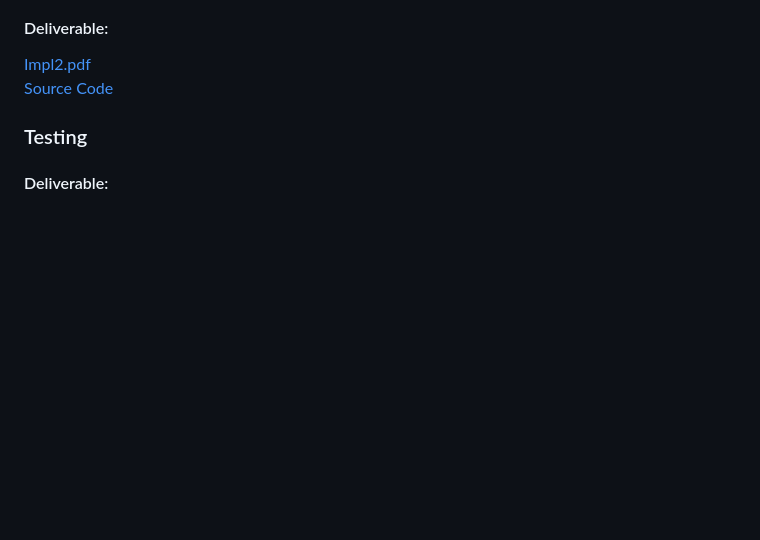
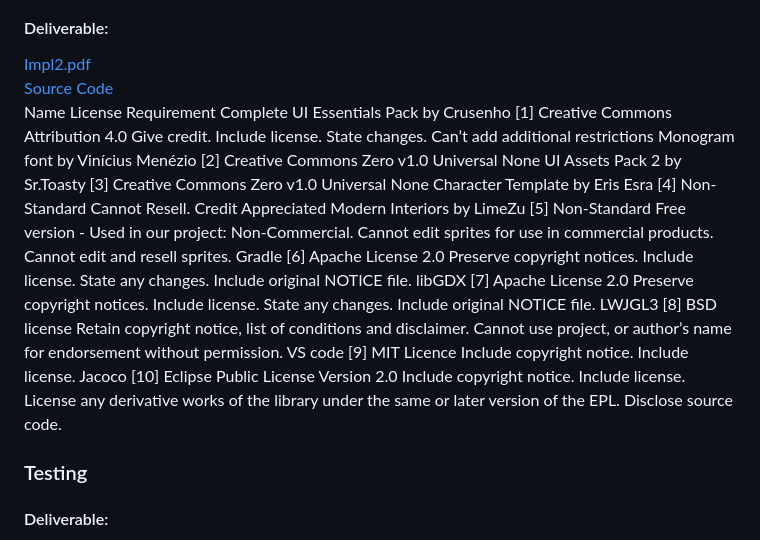
Before and after one commit to EdLack/EdLack.github.io, a Markdown page: README.md, the part around the change. Rendered like a GitHub page; blank space fills up the shorter version.

```diff
--- a/README.md
+++ b/README.md
@@ -44,6 +44,64 @@ Assessment 1/2 Deliverables (Old & New) <br/>
   <br/>
   <a href="https://github.com/KyberCrys/Team-2-Assessment-2-Engineering-Project/releases/tag/untagged-df7a6eb590a3cb672585">Source Code</a>
   <br/>
+   <thead>
+    <tr>
+      <th>Name</th>
+      <th>License</th>
+      <th>Requirement</th>
+    </tr>
+  </thead>
+  <tbody>
+    <tr>
+      <td>Complete UI Essentials Pack by Crusenho [1]</td>
+      <td>Creative Commons Attribution 4.0</td>
+      <td>Give credit. Include license. State changes. Can’t add additional restrictions</td>
+    </tr>
+    <tr>
+      <td>Monogram font by Vinícius Menézio [2]</td>
+      <td>Creative Commons Zero v1.0 Universal</td>
+      <td>None</td>
+    </tr>
+    <tr>
+      <td>UI Assets Pack 2 by Sr.Toasty [3]</td>
+      <td>Creative Commons Zero v1.0 Universal</td>
+      <td>None</td>
+    </tr>
+    <tr>
+      <td>Character Template by Eris Esra [4]</td>
+      <td>Non-Standard</td>
+      <td>Cannot Resell. Credit Appreciated</td>
+    </tr>
+    <tr>
+      <td>Modern Interiors by LimeZu [5]</td>
+      <td>Non-Standard</td>
+      <td>Free version - Used in our project: Non-Commercial. Cannot edit sprites for use in commercial products. Cannot edit and resell sprites.</td>
+    </tr>
+    <tr>
+      <td>Gradle [6]</td>
+      <td>Apache License 2.0</td>
+      <td>Preserve copyright notices. Include license. State any changes. Include original NOTICE file.</td>
+    </tr>
+    <tr>
+      <td>libGDX [7]</td>
+      <td>Apache License 2.0</td>
+      <td>Preserve copyright notices. Include license. State any changes. Include original NOTICE file.</td>
+    </tr>
+    <tr>
+      <td>LWJGL3 [8]</td>
+      <td>BSD license</td>
+      <td>Retain copyright notice, list of conditions and disclaimer. Cannot use project, or author’s name for endorsement without permission.</td>
+    </tr>
+    <tr>
+      <td>VS code [9]</td>
+      <td>MIT Licence</td>
+      <td>Include copyright notice. Include license.</td>
+    </tr>
+    <tr>
+      <td>Jacoco [10]</td>
+      <td>Eclipse Public License Version 2.0</td>
+      <td>Include copyright notice. Include license. License any derivative works of the library under the same or later version of the EPL. Disclose source code. </td>
+    </tr>
 </div>
 
 ### Testing
```
